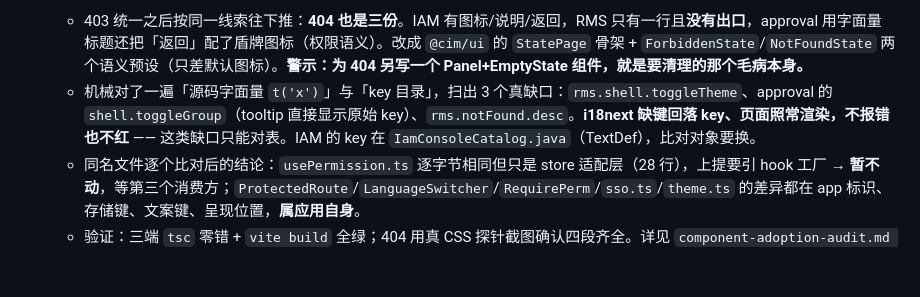
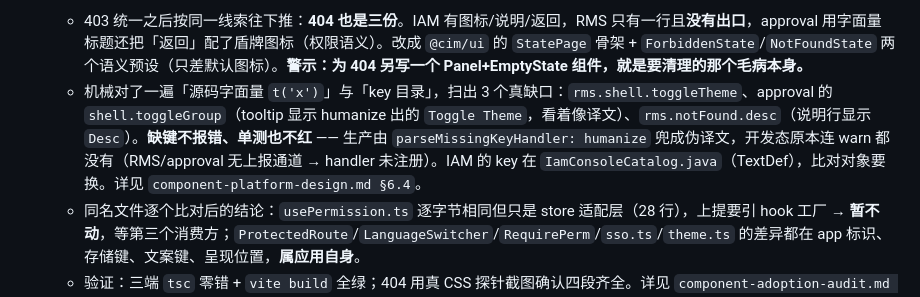
Before and after one commit to steven1213/cim-ap, a Markdown page: PROCESS.md, the part around the change. Rendered like a GitHub page; blank space fills up the shorter version.

Commit message:
docs: 缺键的三处信号——先更正「显示原始 key」这个错说法
§10.2 初稿写「tooltip 显示 rms.shell.toggleTheme」不成立：createI18n 设了
parseMissingKeyHandler: humanize，实际显示 Toggle Theme / Desc。已在原地留更正，
连同 PROCESS 与记忆里的同一处错误一起改。

设计文档 §6.2 的四级兜底补上环境差异（生产 humanize / dev ⟦key⟧），
remote.reportMissing 的说明由「不给就完全不装 missingKeyHandler」改为
「只是没有工单通道，开发态提示照旧」——旧写法正是 RMS/approval 完全静默的原因。

新增 §6.4「缺键怎么被发现」，列清三种形态：全缺（运行时能发现）、
英文缺译回落中文（不会触发缺键，只能静态对等）、服务端把中文并进英文包（永远无信号）。
同时记下脚本口径：必须扫 t() 与 xxxKey 两类引用，以及为什么排除 settingsKey/storageKey。

```diff
--- a/PROCESS.md
+++ b/PROCESS.md
@@ -163,6 +163,6 @@
   - 验证：三端 `tsc` 零错 + `vite build` 全绿；`cim-spring-support` **29/29**；1 处反向验证先红后绿。
 - **2026-11-12（续11）404 三份 + 文案键对表**：
   - 403 统一之后按同一线索往下推：**404 也是三份**。IAM 有图标/说明/返回，RMS 只有一行且**没有出口**，approval 用字面量标题还把「返回」配了盾牌图标（权限语义）。改成 `@cim/ui` 的 `StatePage` 骨架 + `ForbiddenState`/`NotFoundState` 两个语义预设（只差默认图标）。**警示：为 404 另写一个 Panel+EmptyState 组件，就是要清理的那个毛病本身。**
-  - 机械对了一遍「源码字面量 `t('x')`」与「key 目录」，扫出 3 个真缺口：`rms.shell.toggleTheme`、approval 的 `shell.toggleGroup`（tooltip 直接显示原始 key）、`rms.notFound.desc`。**i18next 缺键回落 key、页面照常渲染，不报错也不红** —— 这类缺口只能对表。IAM 的 key 在 `IamConsoleCatalog.java`（TextDef），比对对象要换。
+  - 机械对了一遍「源码字面量 `t('x')`」与「key 目录」，扫出 3 个真缺口：`rms.shell.toggleTheme`、approval 的 `shell.toggleGroup`（tooltip 显示 humanize 出的 `Toggle Theme`，看着像译文）、`rms.notFound.desc`（说明行显示 `Desc`）。**缺键不报错、单测也不红** —— 生产由 `parseMissingKeyHandler: humanize` 兜成伪译文，开发态原本连 warn 都没有（RMS/approval 无上报通道 → handler 未注册）。IAM 的 key 在 `IamConsoleCatalog.java`（TextDef），比对对象要换。详见 `component-platform-design.md §6.4`。
   - 同名文件逐个比对后的结论：`usePermission.ts` 逐字节相同但只是 store 适配层（28 行），上提要引 hook 工厂 → **暂不动**，等第三个消费方；`ProtectedRoute`/`LanguageSwitcher`/`RequirePerm`/`sso.ts`/`theme.ts` 的差异都在 app 标识、存储键、文案键、呈现位置，**属应用自身**。
   - 验证：三端 `tsc` 零错 + `vite build` 全绿；404 用真 CSS 探针截图确认四段齐全。详见 `component-adoption-audit.md §10`。
```
Also changed, not shown: 2 other files.
